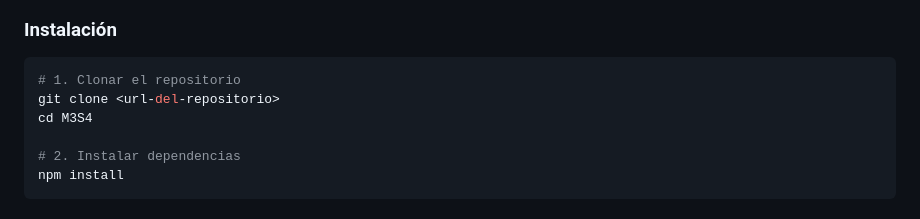
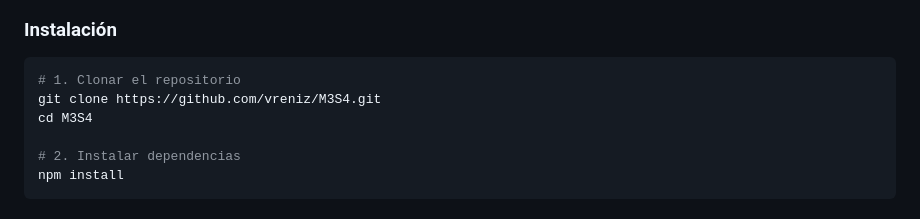
Before and after one commit to vreniz/M3S4, a Markdown page: README.es.md, the part around the change. GitHub-like rendering.

````diff
--- a/README.es.md
+++ b/README.es.md
@@ -61,7 +61,7 @@ M3S4/
 
 ```bash
 # 1. Clonar el repositorio
-git clone <url-del-repositorio>
+git clone https://github.com/vreniz/M3S4.git
 cd M3S4
 
 # 2. Instalar dependencias
````
Also changed, not shown: README.md (+1 -1 lines).
